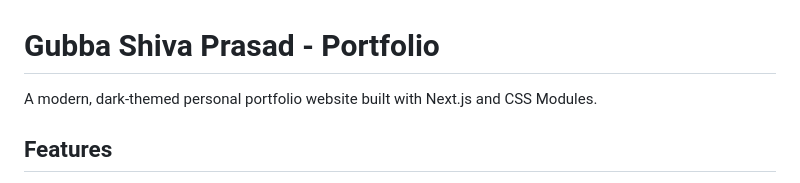
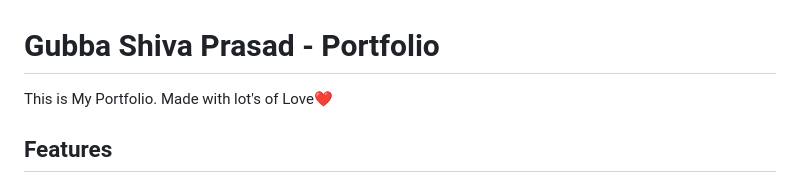
Before and after one commit to shivaprasad2004/ShivaPort, a Markdown page: README.md, the part around the change. Rendered like a GitHub page.

Commit message:
Revise portfolio description in README
Updated the project description to a more personal touch.

```diff
--- a/README.md
+++ b/README.md
@@ -1,7 +1,6 @@
 # Gubba Shiva Prasad - Portfolio
 
-A modern, dark-themed personal portfolio website built with Next.js and CSS Modules.
-
+This is My Portfolio. Made with lot's of Love❤️
 ## Features
 
 - 🎨 Modern dark theme with smooth animations
```
